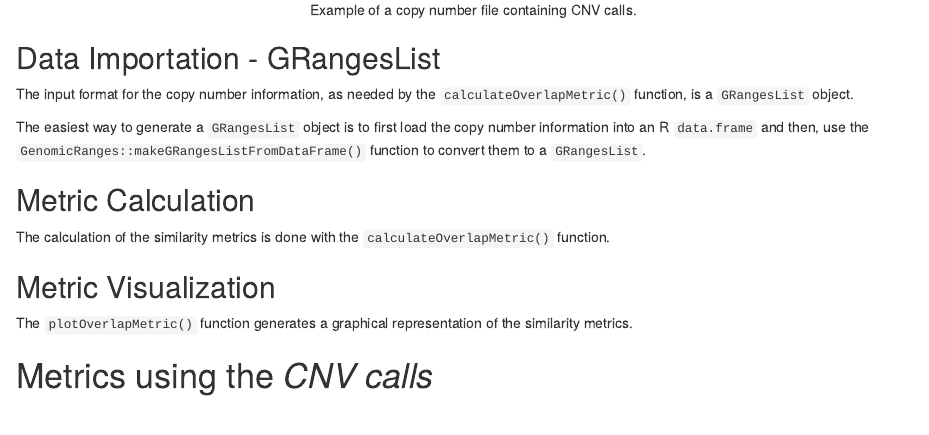
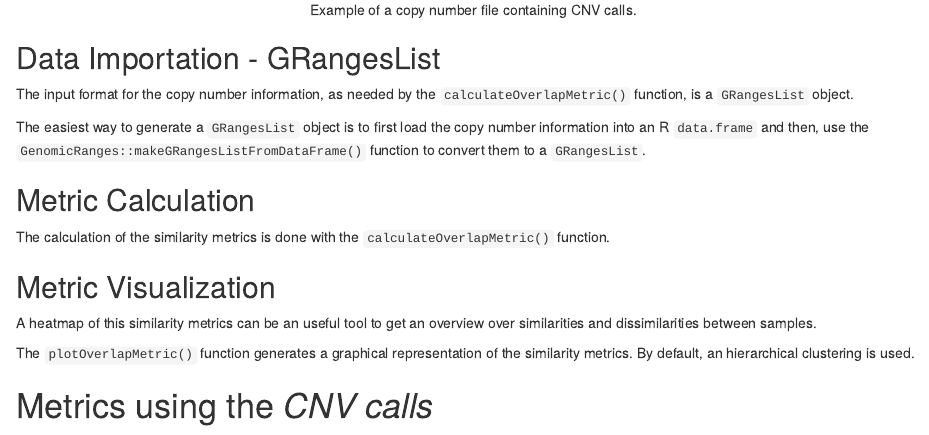
Before and after one commit to KrasnitzLab/CNVMetrics, an R Markdown document (vignettes/CNVMetrics.Rmd): the page in a window 1100 px wide, from 3370 px down. Rendered offline with R 4.5, knitr and Pandoc, with nearby package versions; drawn as R Markdown's standard HTML page in place of the format the file asks for; some code elsewhere in the file could not run offline; a font, style sheet, LaTeX package, included part or bibliography that could not be used is replaced or left out.

Commit message:
Update vignette

```diff
--- a/vignettes/CNVMetrics.Rmd
+++ b/vignettes/CNVMetrics.Rmd
@@ -156,8 +156,13 @@ The calculation of the similarity metrics is done with the
 
 ## Metric Visualization
 
+A heatmap of this similarity metrics can be an useful tool to get an overview
+over similarities and dissimilarities between samples.
+
 The `plotOverlapMetric()` function generates a graphical representation of
-the similarity metrics.
+the similarity metrics. By default, an hierarchical clustering is used.
+
+
 
 # Metrics using the _CNV calls_
 
```
